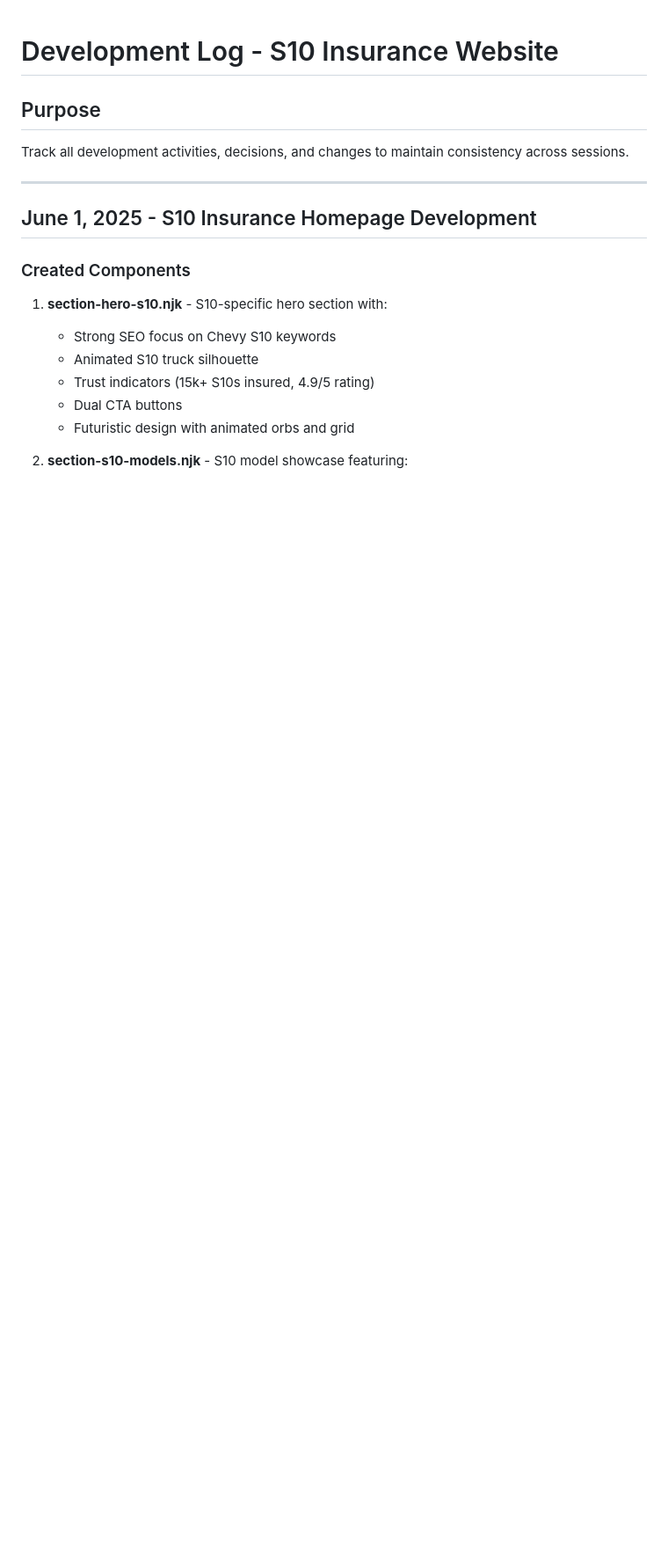
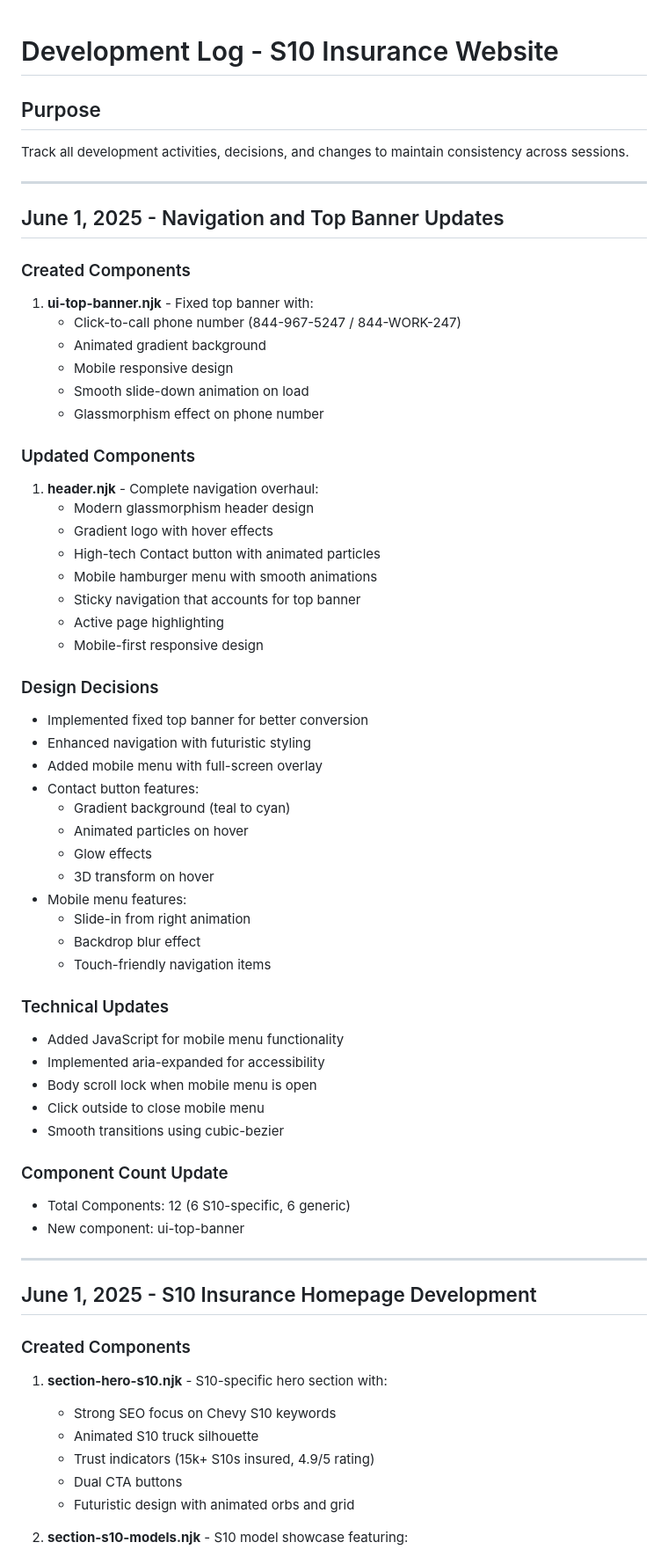
Before and after one commit to MCERQUA/C10-Insurance, a Markdown page: docs/development-log.md, the part around the change printed below. Shown: that part at 88% size. Drawn GitHub-style; blank space fills up the shorter version.

Commit message:
Update development log with navigation and top banner changes

```diff
--- a/docs/development-log.md
+++ b/docs/development-log.md
@@ -2,6 +2,53 @@
 
 ## Purpose
 Track all development activities, decisions, and changes to maintain consistency across sessions.
+
+---
+
+## June 1, 2025 - Navigation and Top Banner Updates
+
+### Created Components
+1. **ui-top-banner.njk** - Fixed top banner with:
+   - Click-to-call phone number (844-967-5247 / 844-WORK-247)
+   - Animated gradient background
+   - Mobile responsive design
+   - Smooth slide-down animation on load
+   - Glassmorphism effect on phone number
+
+### Updated Components
+1. **header.njk** - Complete navigation overhaul:
+   - Modern glassmorphism header design
+   - Gradient logo with hover effects
+   - High-tech Contact button with animated particles
+   - Mobile hamburger menu with smooth animations
+   - Sticky navigation that accounts for top banner
+   - Active page highlighting
+   - Mobile-first responsive design
+
+### Design Decisions
+- Implemented fixed top banner for better conversion
+- Enhanced navigation with futuristic styling
+- Added mobile menu with full-screen overlay
+- Contact button features:
+  - Gradient background (teal to cyan)
+  - Animated particles on hover
+  - Glow effects
+  - 3D transform on hover
+- Mobile menu features:
+  - Slide-in from right animation
+  - Backdrop blur effect
+  - Touch-friendly navigation items
+
+### Technical Updates
+- Added JavaScript for mobile menu functionality
+- Implemented aria-expanded for accessibility
+- Body scroll lock when mobile menu is open
+- Click outside to close mobile menu
+- Smooth transitions using cubic-bezier
+
+### Component Count Update
+- Total Components: 12 (6 S10-specific, 6 generic)
+- New component: ui-top-banner
 
 ---
 
```
Also changed, not shown: other parts of docs/development-log.md (+2 -0 lines).
